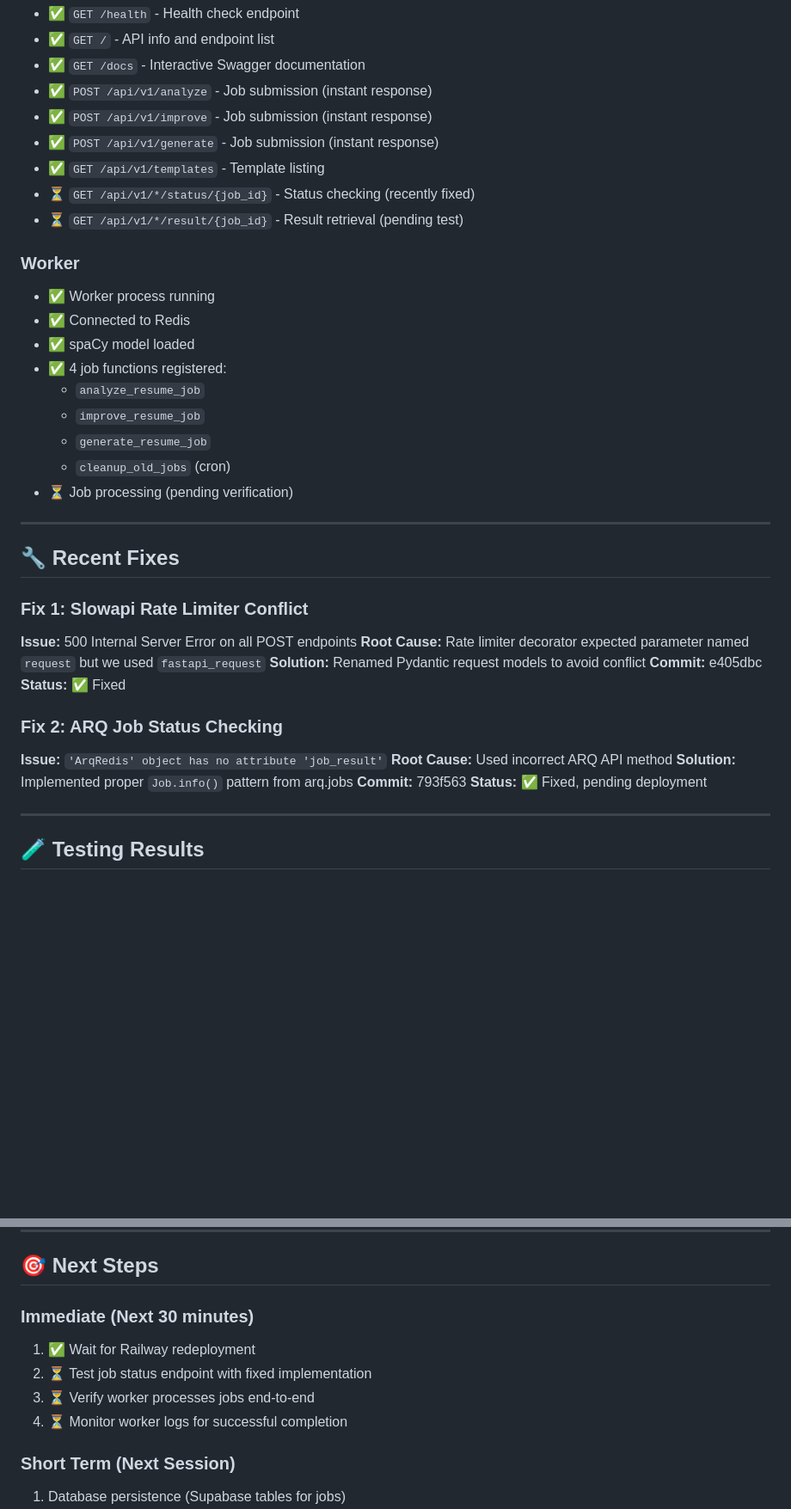
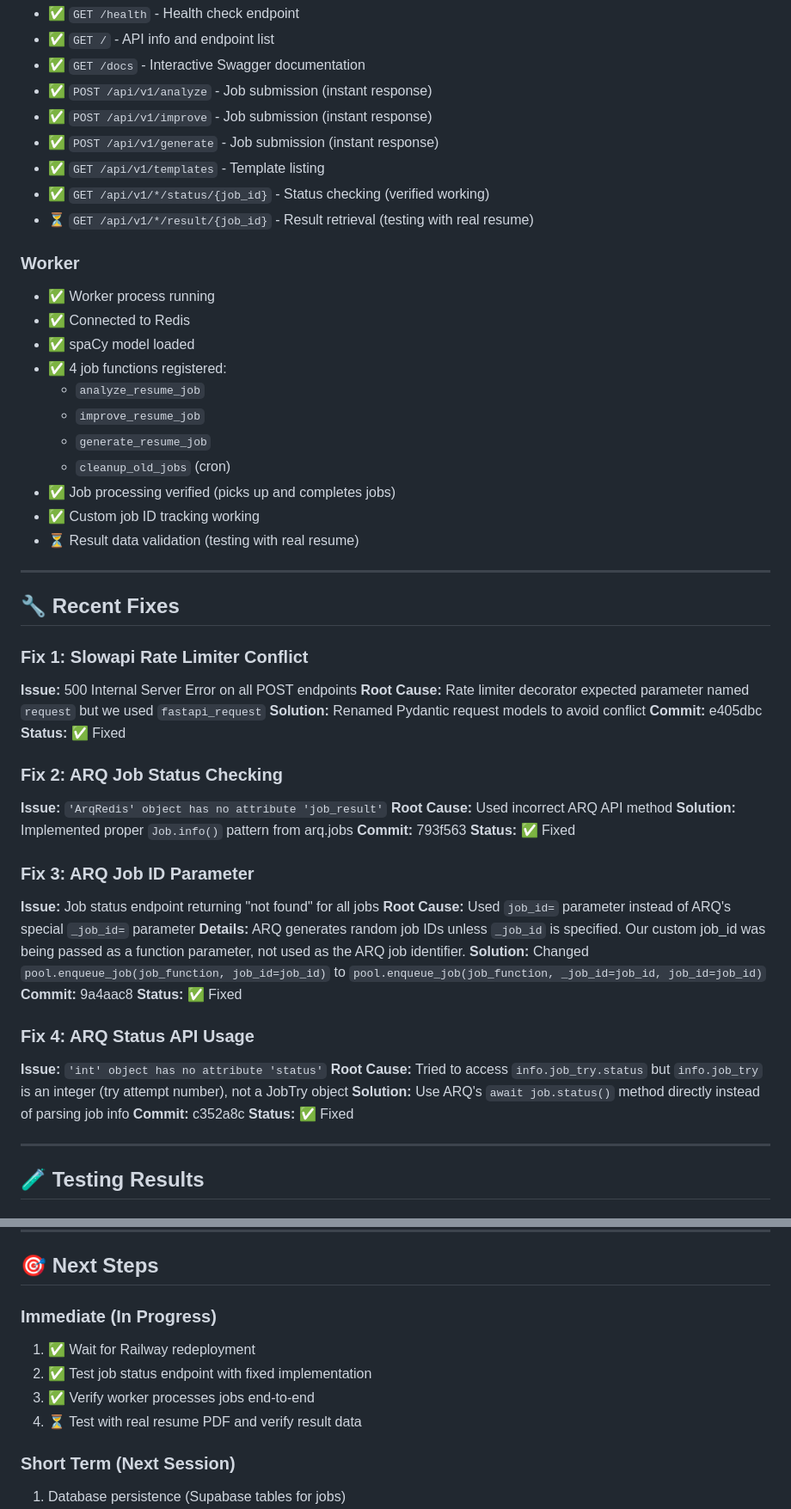
Before and after one commit to ap9000/resume-improvement-api, a Markdown page: DEPLOYMENT_STATUS.md, 2 parts joined by grey strips. Shown: that part at 86% size. GitHub-like rendering; blank space fills up the shorter version.

```diff
--- a/DEPLOYMENT_STATUS.md
+++ b/DEPLOYMENT_STATUS.md
@@ -39,8 +39,8 @@
 - ✅ `POST /api/v1/improve` - Job submission (instant response)
 - ✅ `POST /api/v1/generate` - Job submission (instant response)
 - ✅ `GET /api/v1/templates` - Template listing
-- ⏳ `GET /api/v1/*/status/{job_id}` - Status checking (recently fixed)
-- ⏳ `GET /api/v1/*/result/{job_id}` - Result retrieval (pending test)
+- ✅ `GET /api/v1/*/status/{job_id}` - Status checking (verified working)
+- ⏳ `GET /api/v1/*/result/{job_id}` - Result retrieval (testing with real resume)
 
 ### Worker
 - ✅ Worker process running
@@ -51,7 +51,9 @@
   - `improve_resume_job`
   - `generate_resume_job`
   - `cleanup_old_jobs` (cron)
-- ⏳ Job processing (pending verification)
+- ✅ Job processing verified (picks up and completes jobs)
+- ✅ Custom job ID tracking working
+- ⏳ Result data validation (testing with real resume)
 
 ---
 
@@ -69,7 +71,22 @@
 **Root Cause:** Used incorrect ARQ API method
 **Solution:** Implemented proper `Job.info()` pattern from arq.jobs
 **Commit:** 793f563
-**Status:** ✅ Fixed, pending deployment
+**Status:** ✅ Fixed
+
+### Fix 3: ARQ Job ID Parameter
+**Issue:** Job status endpoint returning "not found" for all jobs
+**Root Cause:** Used `job_id=` parameter instead of ARQ's special `_job_id=` parameter
+**Details:** ARQ generates random job IDs unless `_job_id` is specified. Our custom job_id was being passed as a function parameter, not used as the ARQ job identifier.
+**Solution:** Changed `pool.enqueue_job(job_function, job_id=job_id)` to `pool.enqueue_job(job_function, _job_id=job_id, job_id=job_id)`
+**Commit:** 9a4aac8
+**Status:** ✅ Fixed
+
+### Fix 4: ARQ Status API Usage
+**Issue:** `'int' object has no attribute 'status'`
+**Root Cause:** Tried to access `info.job_try.status` but `info.job_try` is an integer (try attempt number), not a JobTry object
+**Solution:** Use ARQ's `await job.status()` method directly instead of parsing job info
+**Commit:** c352a8c
+**Status:** ✅ Fixed
 
 ---
 
@@ -172,11 +210,11 @@ curl -X POST "https://resume-improvement-api-production.up.railway.app/api/v1/an
 
 ## 🎯 Next Steps
 
-### Immediate (Next 30 minutes)
+### Immediate (In Progress)
 1. ✅ Wait for Railway redeployment
-2. ⏳ Test job status endpoint with fixed implementation
-3. ⏳ Verify worker processes jobs end-to-end
-4. ⏳ Monitor worker logs for successful completion
+2. ✅ Test job status endpoint with fixed implementation
+3. ✅ Verify worker processes jobs end-to-end
+4. ⏳ Test with real resume PDF and verify result data
 
 ### Short Term (Next Session)
 1. Database persistence (Supabase tables for jobs)
```
Also changed, not shown: other parts of DEPLOYMENT_STATUS.md (+28 -7 lines), PROGRESS_LOG.md (+44 -3 lines).
